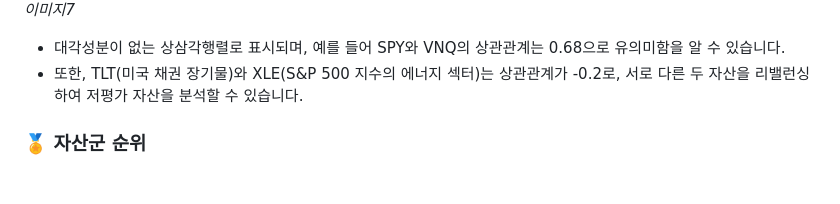
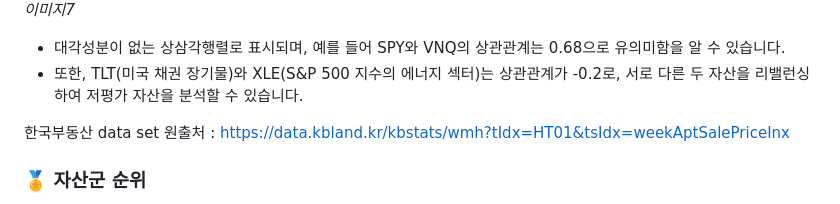
Before and after one commit to ueueuw/FOAT_assetAnalysis, a Markdown page: README.md, the part around the change. Drawn GitHub-style; blank space fills up the shorter version.

```diff
--- a/README.md
+++ b/README.md
@@ -124,6 +124,8 @@
 - 대각성분이 없는 상삼각행렬로 표시되며, 예를 들어 SPY와 VNQ의 상관관계는 0.68으로 유의미함을 알 수 있습니다.
 - 또한, TLT(미국 채권 장기물)와 XLE(S&P 500 지수의 에너지 섹터)는 상관관계가 -0.2로, 서로 다른 두 자산을 리밸런싱하여 저평가 자산을 분석할 수 있습니다.
 
+한국부동산 data set 원출처 : https://data.kbland.kr/kbstats/wmh?tIdx=HT01&tsIdx=weekAptSalePriceInx
+
 ### 🏅 자산군 순위
 - 연도별 성과가 가장 좋았던 자산을 정렬하여 제공합니다.
 - 여러 버튼을 클릭하여 특정 해에 가장 저평가된 자산을 확인할 수 있습니다.
```
